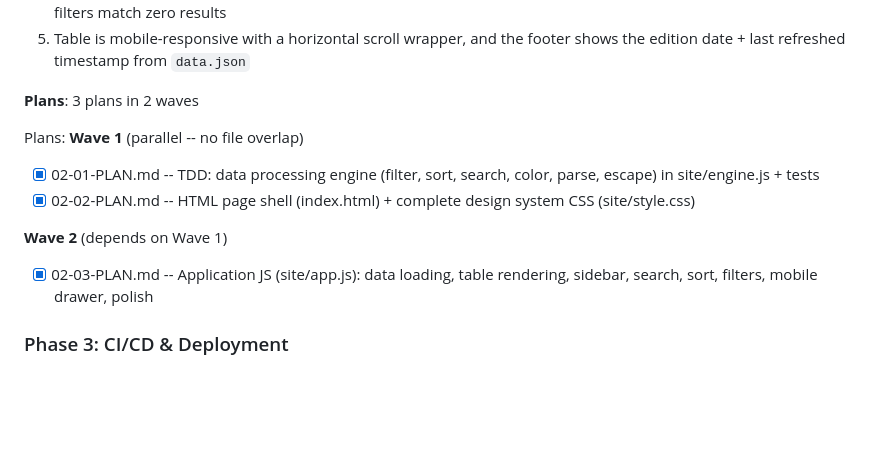
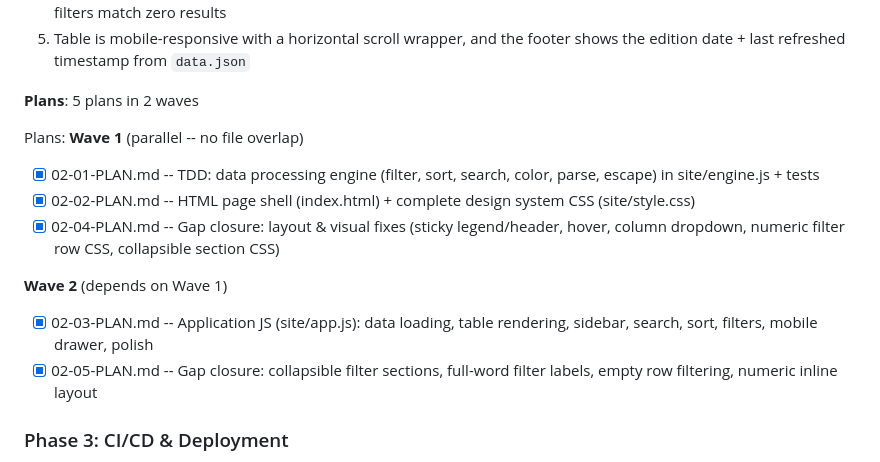
Before and after one commit to jason-costello/multimetermatrix, a Markdown page: .planning/ROADMAP.md, the part around one of its changes. Rendered like a GitHub page; blank space fills up the shorter version.

Commit message:
docs(02-04,02-05): create gap closure plans for phase 2

```diff
--- a/.planning/ROADMAP.md
+++ b/.planning/ROADMAP.md
@@ -57,17 +57,19 @@ Plans:
 4. Table has a sticky header on vertical scroll, rows highlight on hover, and an empty state message appears when filters match zero results
 5. Table is mobile-responsive with a horizontal scroll wrapper, and the footer shows the edition date + last refreshed timestamp from `data.json`
 
-**Plans**: 3 plans in 2 waves
+**Plans**: 5 plans in 2 waves
 
 Plans:
 **Wave 1** (parallel -- no file overlap)
 
 - [x] 02-01-PLAN.md -- TDD: data processing engine (filter, sort, search, color, parse, escape) in site/engine.js + tests
 - [x] 02-02-PLAN.md -- HTML page shell (index.html) + complete design system CSS (site/style.css)
+- [x] 02-04-PLAN.md -- Gap closure: layout & visual fixes (sticky legend/header, hover, column dropdown, numeric filter row CSS, collapsible section CSS)
 
 **Wave 2** (depends on Wave 1)
 
 - [x] 02-03-PLAN.md -- Application JS (site/app.js): data loading, table rendering, sidebar, search, sort, filters, mobile drawer, polish
+- [x] 02-05-PLAN.md -- Gap closure: collapsible filter sections, full-word filter labels, empty row filtering, numeric inline layout
 
 ### Phase 3: CI/CD & Deployment
 
```
Also changed, not shown: other parts of .planning/ROADMAP.md (+1 -1 lines), 2 other files.
